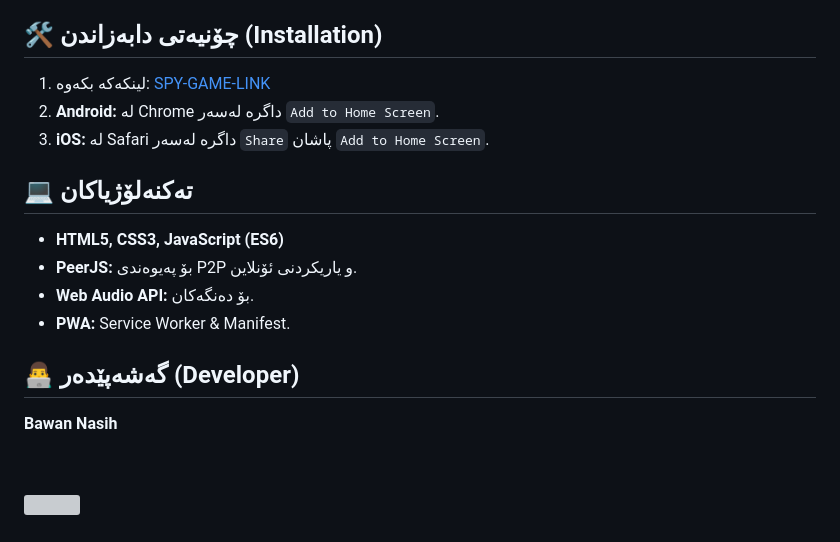
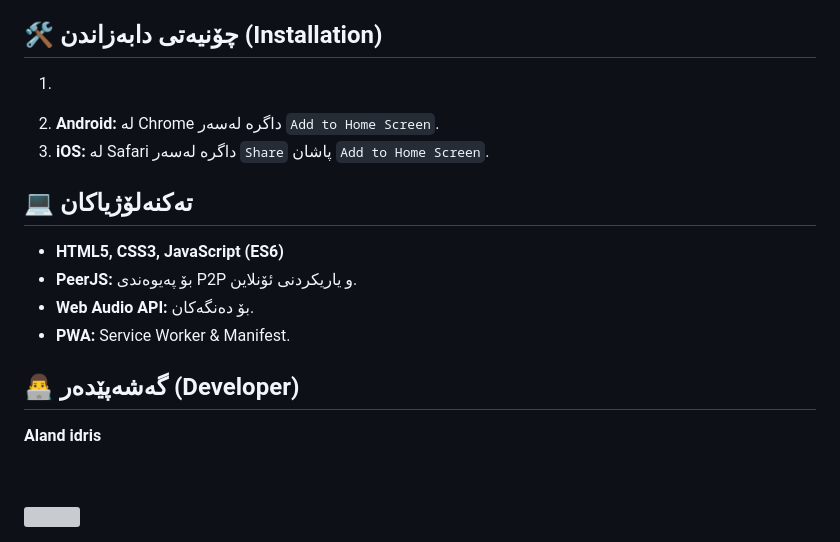
Before and after one commit to iamaland10/spy-games, a Markdown page: README.md, the part around the change. Drawn GitHub-style; grey boxes are pictures that could not be loaded.

```diff
--- a/README.md
+++ b/README.md
@@ -47,7 +47,7 @@
 
 ## 🛠 چۆنیەتی دابەزاندن (Installation)
 
-1.  لینکەکە بکەوە: [SPY-GAME-LINK](https://bawanu.github.io/spy-game/)
+1)
 2.  **Android:** لە Chrome داگرە لەسەر `Add to Home Screen`.
 3.  **iOS:** لە Safari داگرە لەسەر `Share` پاشان `Add to Home Screen`.
 
@@ -60,7 +60,7 @@
 
 ## 👨‍💻 گەشەپێدەر (Developer)
 
-**Bawan Nasih**
+**Aland idris**
 
 &nbsp;&nbsp;&nbsp;
 
```
